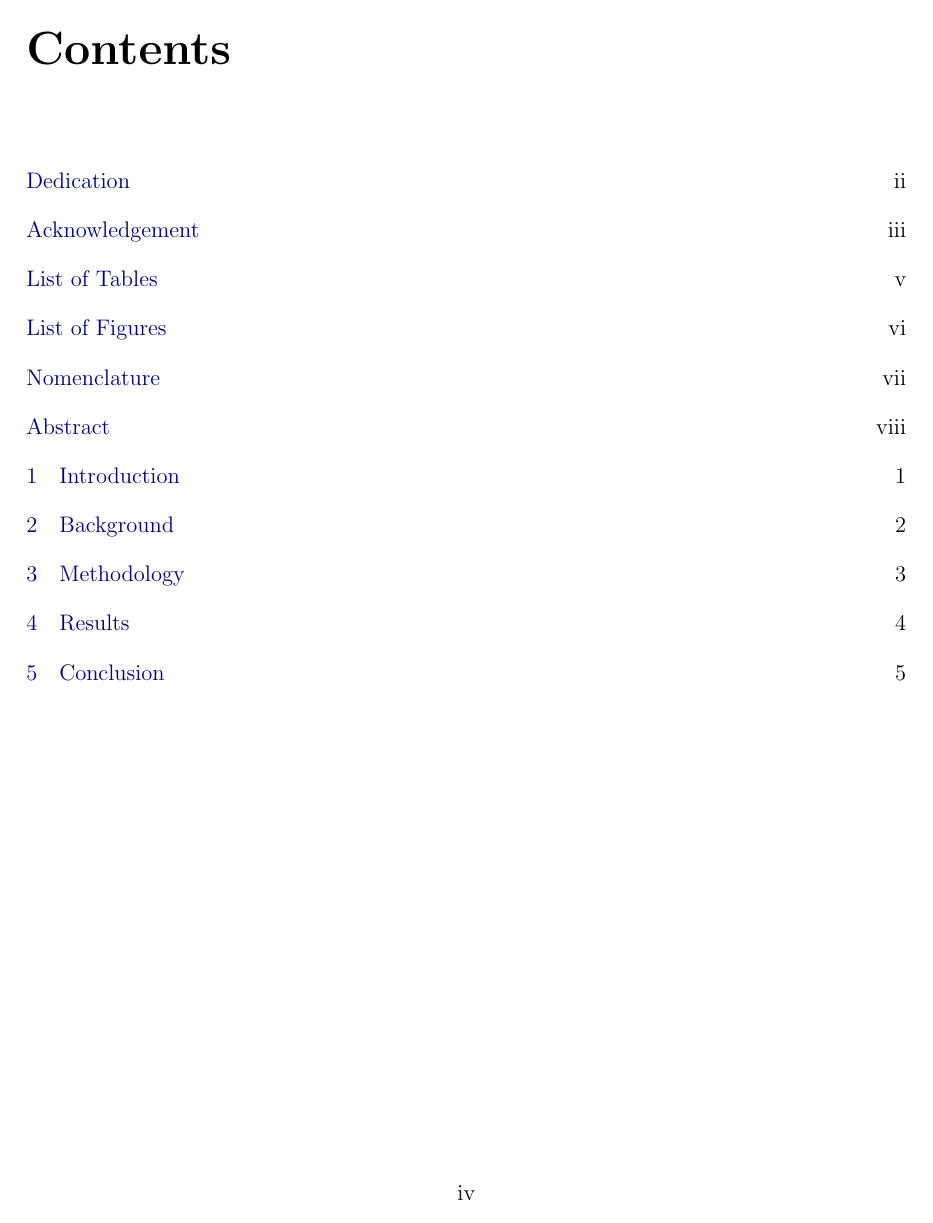
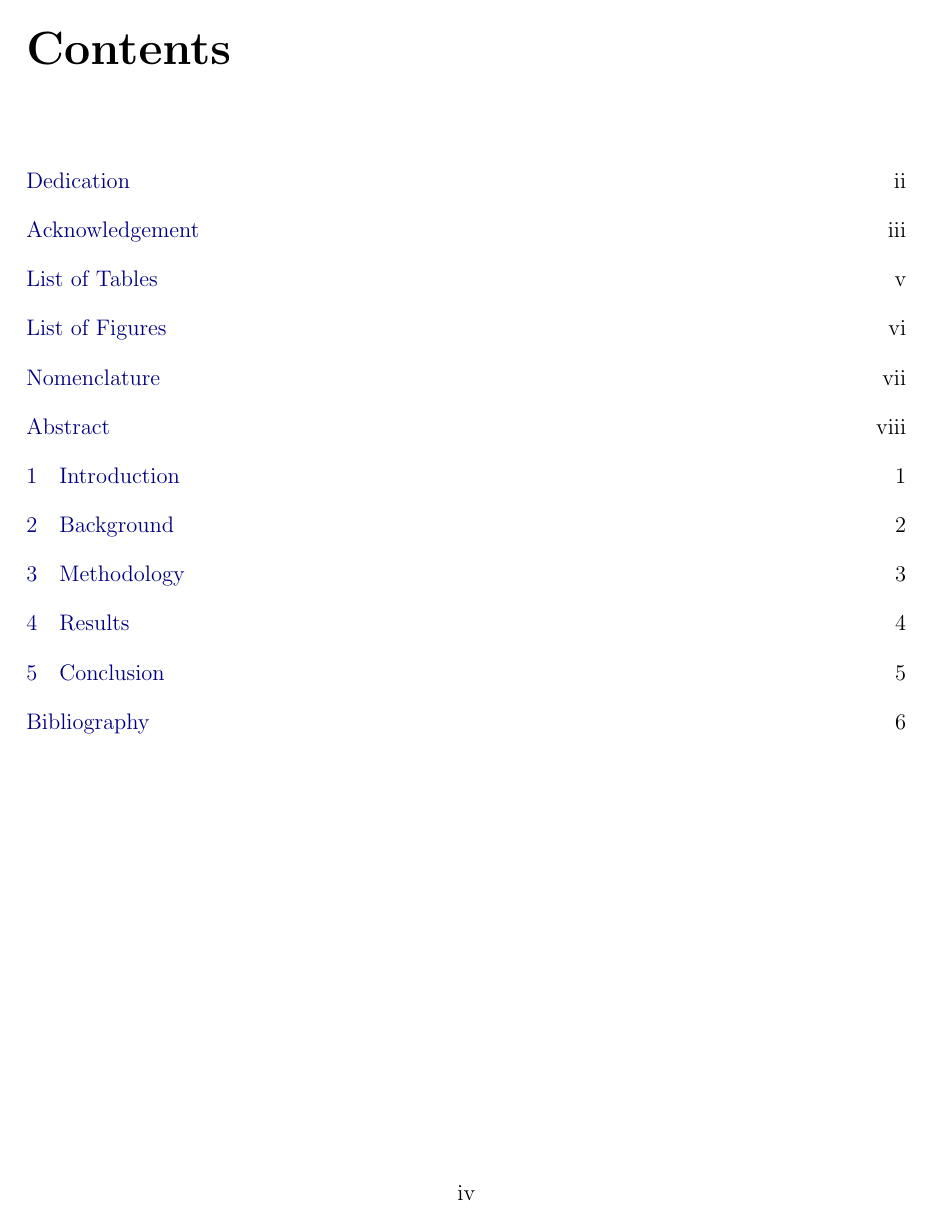
Before and after one commit to michK/USC-PhD-Thesis-LaTeX-Template, a LaTeX thesis (USC-PhD.tex, which reads include/Preamble.tex): page 4 of 14. Compiled offline with pdfLaTeX.

Commit message:
Add biblatex option and remove settings related to natbib

```diff
--- a/include/Preamble.tex
+++ b/include/Preamble.tex
@@ -5,7 +5,7 @@
 \usepackage{xcolor}
 \usepackage[intoc]{nomencl}
 \makenomenclature
-\usepackage{biblatex}
+\usepackage[backend=biber]{biblatex}
 \addbibresource{Bibliography.bib}
 \usepackage{parskip}
 \usepackage[useregional]{datetime2}
@@ -33,29 +33,6 @@
     citecolor={blue!50!black},
     urlcolor={blue!50!black}
 }
-
-% This prints the bibliography as an unnumbered chapter title
-\makeatletter
-\renewenvironment{thebibliography}[1]
-     {\chapter*{\bibname}% <-- this line was changed from \chapter* to \section*
-      \@mkboth{\MakeUppercase\bibname}{\MakeUppercase\bibname}%
-      \list{\@biblabel{\@arabic\c@enumiv}}%
-           {\settowidth\labelwidth{\@biblabel{#1}}%
-            \leftmargin\labelwidth
-            \advance\leftmargin\labelsep
-            \@openbib@code
-            \usecounter{enumiv}%
-            \let\p@enumiv\@empty
-            \renewcommand\theenumiv{\@arabic\c@enumiv}}%
-      \sloppy
-      \clubpenalty4000
-      \@clubpenalty \clubpenalty
-      \widowpenalty4000%
-      \sfcode`\.\@m}
-     {\def\@noitemerr
-       {\@latex@warning{Empty `thebibliography' environment}}%
-      \endlist}
-\makeatother
 
 % This ensures that only the first paragraph is indented
 \setlength{\parindent}{2em}
```
Also changed, not shown: USC-PhD.tex (+1 -1 lines), include/Introduction.tex (+1 -1 lines), USC-PhD.pdf.
